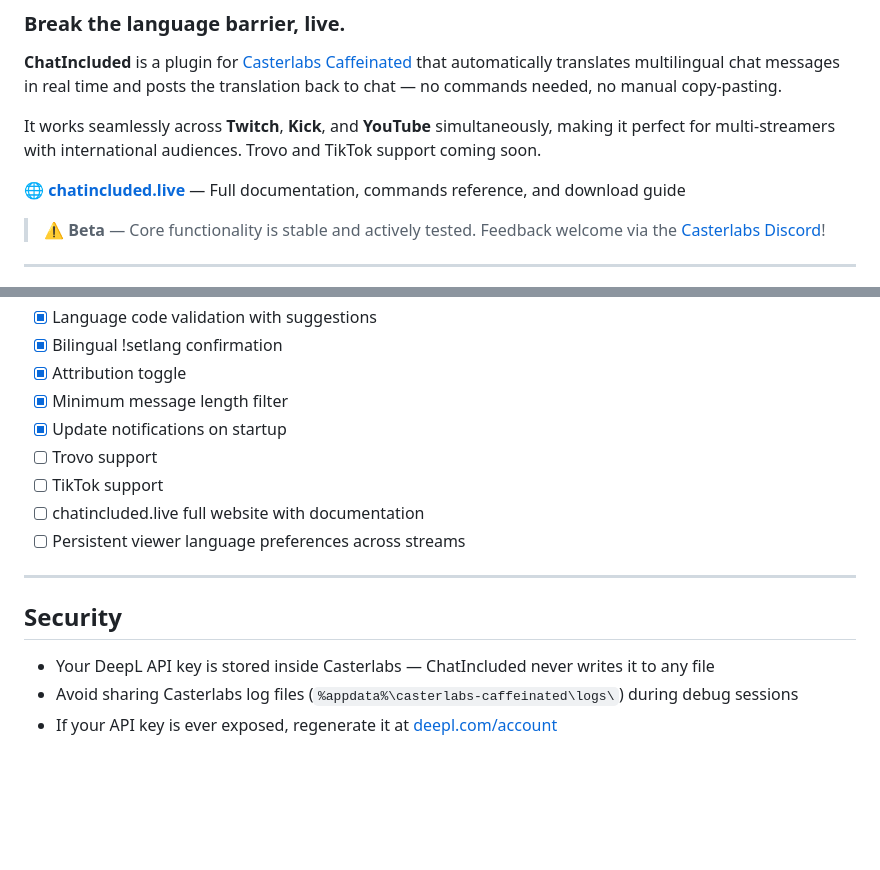
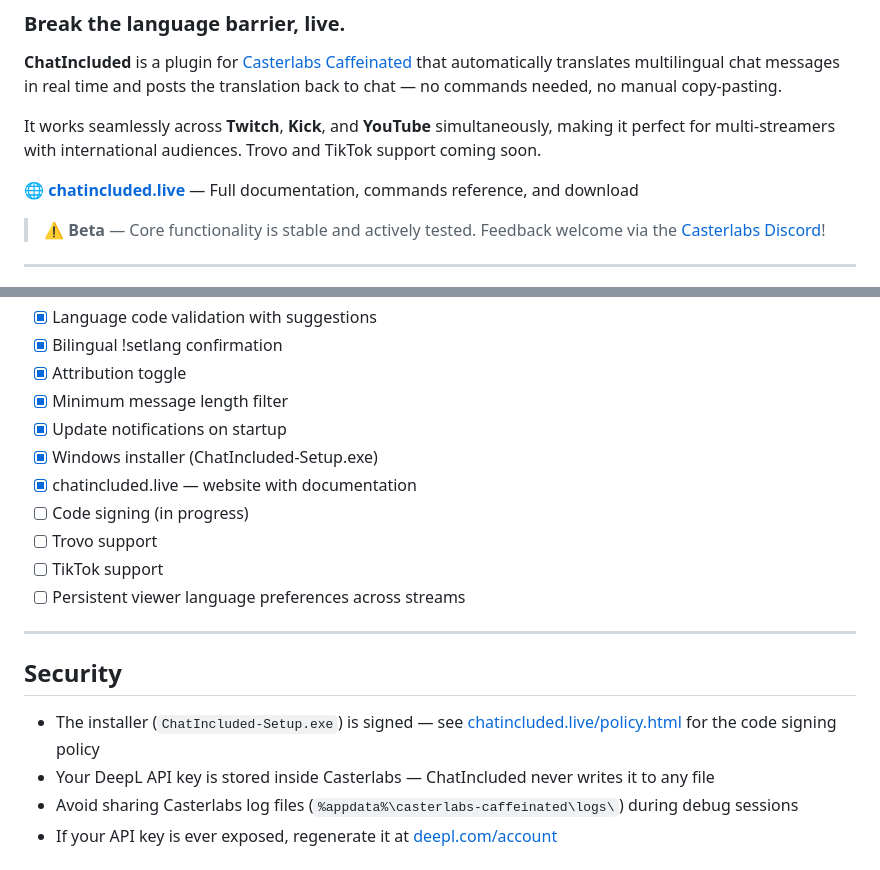
Before and after one commit to KiraLovey/chatincluded, a Markdown page: README.md, 2 parts joined by grey strips. Drawn GitHub-style; blank space fills up the shorter version.

```diff
--- a/README.md
+++ b/README.md
@@ -5,7 +5,7 @@
 
 It works seamlessly across **Twitch**, **Kick**, and **YouTube** simultaneously, making it perfect for multi-streamers with international audiences. Trovo and TikTok support coming soon.
 
-🌐 **[chatincluded.live](https://chatincluded.live)** — Full documentation, commands reference, and download guide
+🌐 **[chatincluded.live](https://chatincluded.live)** — Full documentation, commands reference, and download
 
 > ⚠️ **Beta** — Core functionality is stable and actively tested. Feedback welcome via the [Casterlabs Discord](https://casterlabs.co/discord)!
 
@@ -309,15 +227,18 @@ A normal HTTP/2 network hiccup affecting only that one message. The plugin conti
 - [x] Attribution toggle
 - [x] Minimum message length filter
 - [x] Update notifications on startup
+- [x] Windows installer (ChatIncluded-Setup.exe)
+- [x] chatincluded.live — website with documentation
+- [ ] Code signing (in progress)
 - [ ] Trovo support
 - [ ] TikTok support
-- [ ] chatincluded.live full website with documentation
 - [ ] Persistent viewer language preferences across streams
 
 ---
 
 ## Security
 
+- The installer (`ChatIncluded-Setup.exe`) is signed — see [chatincluded.live/policy.html](https://chatincluded.live/policy.html) for the code signing policy
 - Your DeepL API key is stored inside Casterlabs — ChatIncluded never writes it to any file
 - Avoid sharing Casterlabs log files (`%appdata%\casterlabs-caffeinated\logs\`) during debug sessions
 - If your API key is ever exposed, regenerate it at [deepl.com/account](https://www.deepl.com/account)
```
Also changed, not shown: other parts of README.md (+12 -94 lines).
